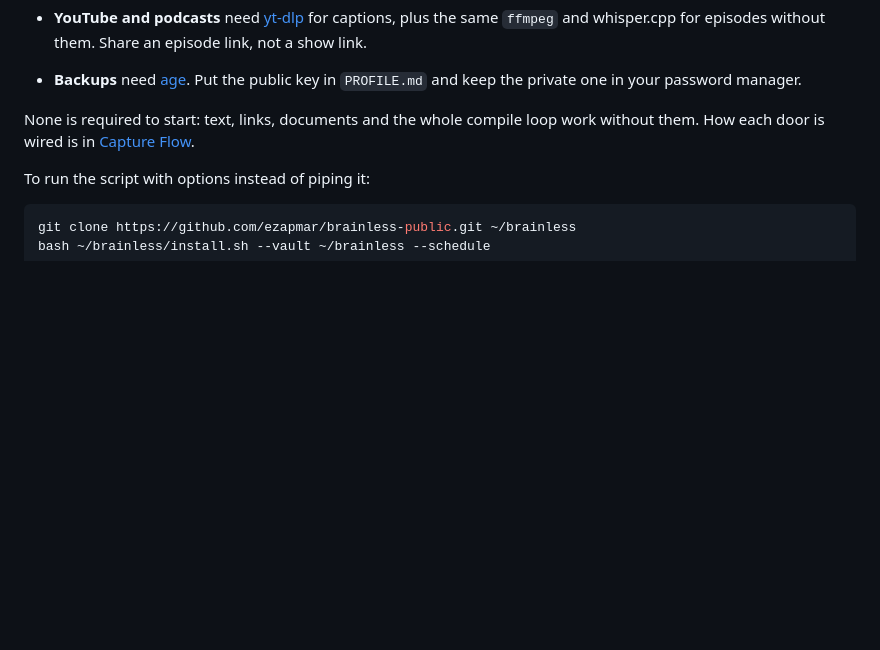
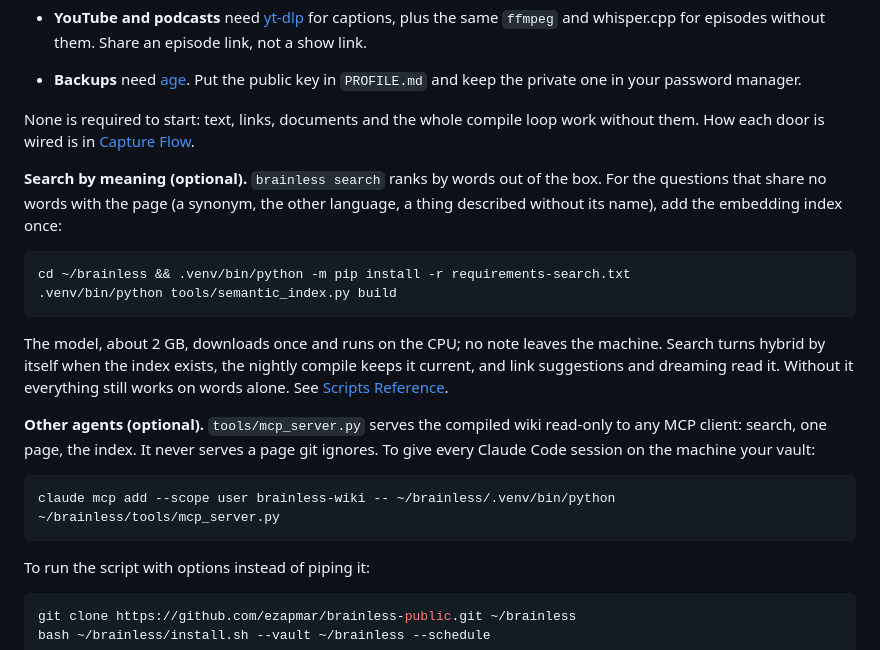
Before and after one commit to ezapmar/brainless-public, a Markdown page: README.md, the part around the change. Drawn GitHub-style; blank space fills up the shorter version.

Commit message:
The README says how to turn on search by meaning.
Two optional steps join the install section: the embedding index, and the
MCP server for other agents.

Co-Authored-By: Claude Opus 5.5 <noreply@anthropic.com>

````diff
--- a/README.md
+++ b/README.md
@@ -279,6 +279,28 @@ The other doors need something extra on the machine that runs the capture:
 None is required to start: text, links, documents and the whole compile loop work
 without them. How each door is wired is in [Capture Flow](https://github.com/ezapmar/brainless-public/wiki/Capture-Flow).
 
+**Search by meaning (optional).** `brainless search` ranks by words out of the box. For
+the questions that share no words with the page (a synonym, the other language, a thing
+described without its name), add the embedding index once:
+
+```bash
+cd ~/brainless && .venv/bin/python -m pip install -r requirements-search.txt
+.venv/bin/python tools/semantic_index.py build
+```
+
+The model, about 2 GB, downloads once and runs on the CPU; no note leaves the machine.
+Search turns hybrid by itself when the index exists, the nightly compile keeps it
+current, and link suggestions and dreaming read it. Without it everything still works on
+words alone. See [Scripts Reference](https://github.com/ezapmar/brainless-public/wiki/Scripts-Reference).
+
+**Other agents (optional).** `tools/mcp_server.py` serves the compiled wiki read-only to
+any MCP client: search, one page, the index. It never serves a page git ignores. To give
+every Claude Code session on the machine your vault:
+
+```bash
+claude mcp add --scope user brainless-wiki -- ~/brainless/.venv/bin/python ~/brainless/tools/mcp_server.py
+```
+
 To run the script with options instead of piping it:
 
 ```bash
````
